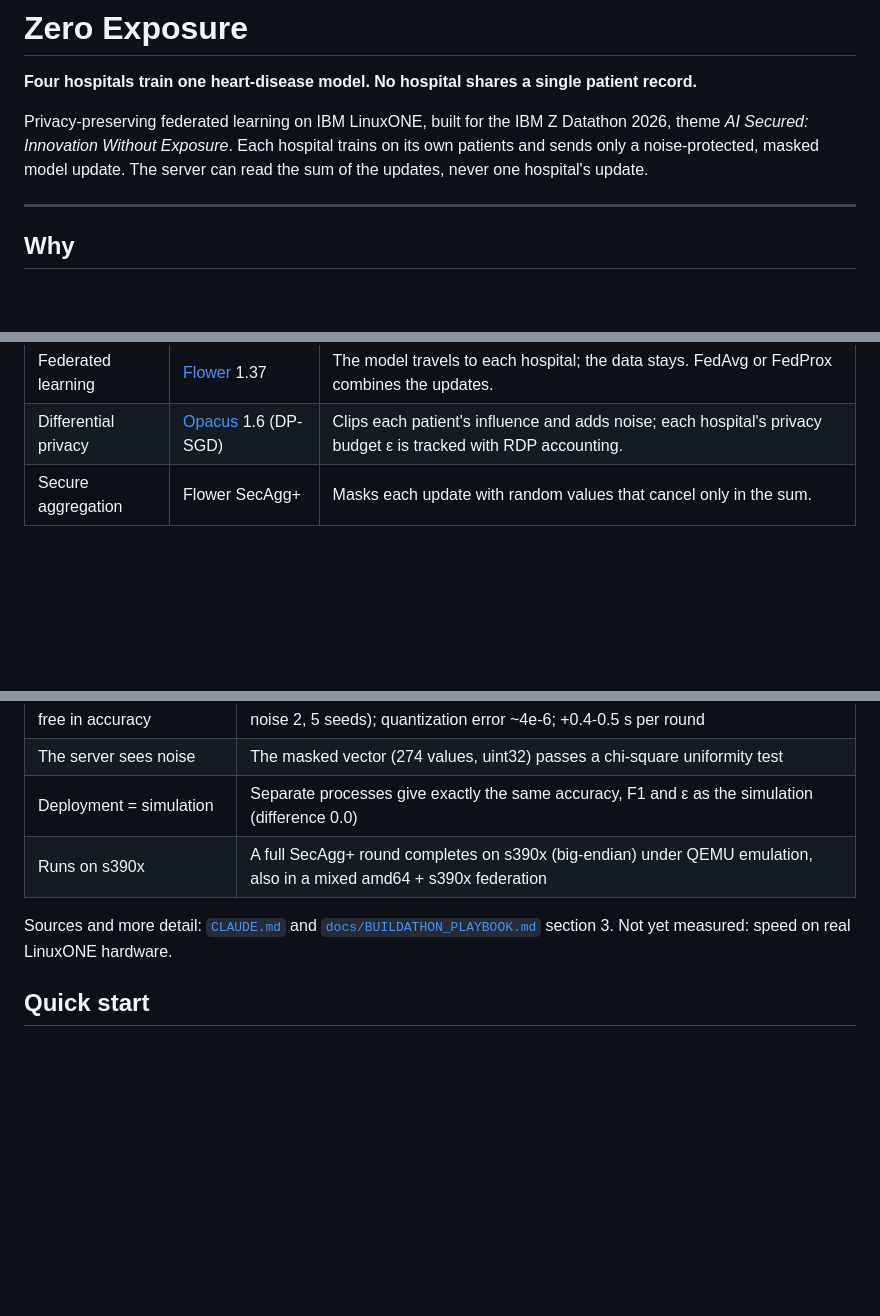
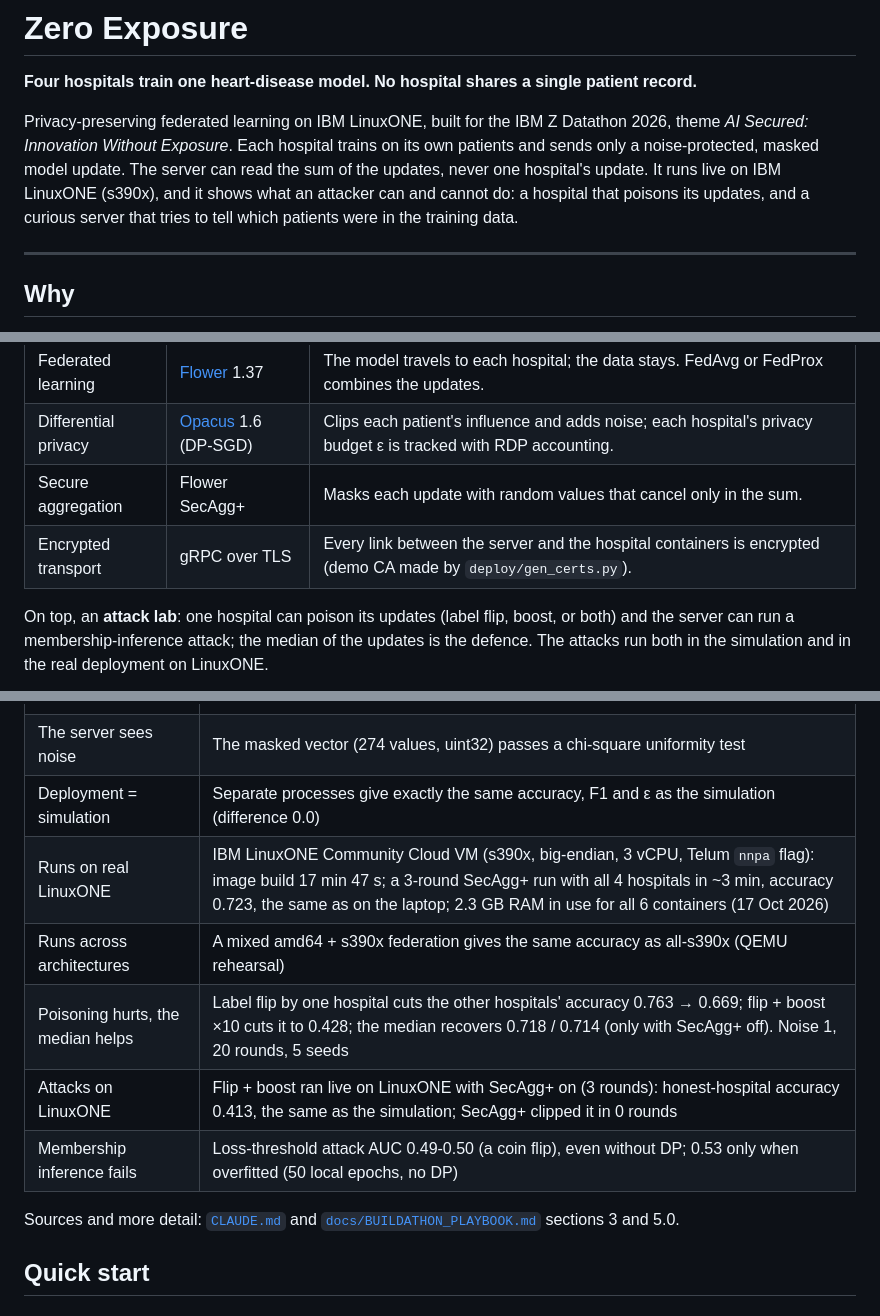
Before and after one commit to RitikBhardwaj-programmer/IBM-DATATHON, a Markdown page: README.md, 3 parts joined by grey strips. Drawn GitHub-style; blank space fills up the shorter version.

````diff
--- a/README.md
+++ b/README.md
@@ -6,7 +6,8 @@
 
 Privacy-preserving federated learning on IBM LinuxONE, built for the IBM Z Datathon 2026, theme *AI Secured: Innovation Without Exposure*.
 Each hospital trains on its own patients and sends only a noise-protected, masked model update. The server can read the sum of the
-updates, never one hospital's update.
+updates, never one hospital's update. It runs live on IBM LinuxONE (s390x), and it shows what an attacker can and cannot do:
+a hospital that poisons its updates, and a curious server that tries to tell which patients were in the training data.
 
 ---
 
@@ -24,6 +25,10 @@ Three layers protect every update:
 | Federated learning | [Flower](https://flower.ai) 1.37 | The model travels to each hospital; the data stays. FedAvg or FedProx combines the updates. |
 | Differential privacy | [Opacus](https://opacus.ai) 1.6 (DP-SGD) | Clips each patient's influence and adds noise; each hospital's privacy budget ε is tracked with RDP accounting. |
 | Secure aggregation | Flower SecAgg+ | Masks each update with random values that cancel only in the sum. |
+| Encrypted transport | gRPC over TLS | Every link between the server and the hospital containers is encrypted (demo CA made by `deploy/gen_certs.py`). |
+
+On top, an **attack lab**: one hospital can poison its updates (label flip, boost, or both) and the server can run a membership-inference
+attack; the median of the updates is the defence. The attacks run both in the simulation and in the real deployment on LinuxONE.
 
 ```mermaid
 flowchart LR
@@ -53,10 +58,13 @@ All numbers are measured in this repo. "5 seeds" means the mean over 5 random se
 | Secure aggregation is free in accuracy | Same mean accuracy and same ε with SecAgg+ on (0.766 at noise 1, 0.758 at noise 2, 5 seeds); quantization error ~4e-6; +0.4-0.5 s per round |
 | The server sees noise | The masked vector (274 values, uint32) passes a chi-square uniformity test |
 | Deployment = simulation | Separate processes give exactly the same accuracy, F1 and ε as the simulation (difference 0.0) |
-| Runs on s390x | A full SecAgg+ round completes on s390x (big-endian) under QEMU emulation, also in a mixed amd64 + s390x federation |
+| Runs on real LinuxONE | IBM LinuxONE Community Cloud VM (s390x, big-endian, 3 vCPU, Telum `nnpa` flag): image build 17 min 47 s; a 3-round SecAgg+ run with all 4 hospitals in ~3 min, accuracy 0.723, the same as on the laptop; 2.3 GB RAM in use for all 6 containers (17 Oct 2026) |
+| Runs across architectures | A mixed amd64 + s390x federation gives the same accuracy as all-s390x (QEMU rehearsal) |
+| Poisoning hurts, the median helps | Label flip by one hospital cuts the other hospitals' accuracy 0.763 → 0.669; flip + boost ×10 cuts it to 0.428; the median recovers 0.718 / 0.714 (only with SecAgg+ off). Noise 1, 20 rounds, 5 seeds |
+| Attacks on LinuxONE | Flip + boost ran live on LinuxONE with SecAgg+ on (3 rounds): honest-hospital accuracy 0.413, the same as the simulation; SecAgg+ clipped it in 0 rounds |
+| Membership inference fails | Loss-threshold attack AUC 0.49-0.50 (a coin flip), even without DP; 0.53 only when overfitted (50 local epochs, no DP) |
 
-Sources and more detail: [`CLAUDE.md`](CLAUDE.md) and [`docs/BUILDATHON_PLAYBOOK.md`](docs/BUILDATHON_PLAYBOOK.md) section 3.
-Not yet measured: speed on real LinuxONE hardware.
+Sources and more detail: [`CLAUDE.md`](CLAUDE.md) and [`docs/BUILDATHON_PLAYBOOK.md`](docs/BUILDATHON_PLAYBOOK.md) sections 3 and 5.0.
 
 ## Quick start
 
````
Also changed, not shown: other parts of README.md (+23 -10 lines).
